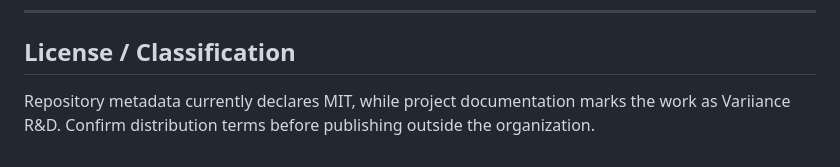
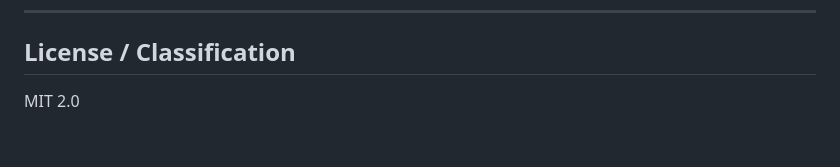
Before and after one commit to Ashmaawyy/The-Code-Of-The-Criterion, a Markdown page: README.md, the part around the change. Drawn GitHub-style.

Commit message:
Change license declaration to MIT 2.0
Update license information to reflect MIT 2.0.

```diff
--- a/README.md
+++ b/README.md
@@ -270,6 +270,4 @@ graph/history staging outputs.
 
 ## License / Classification
 
-Repository metadata currently declares MIT, while project documentation marks
-the work as Variiance R&D. Confirm distribution terms before publishing outside
-the organization.
+MIT 2.0
```
